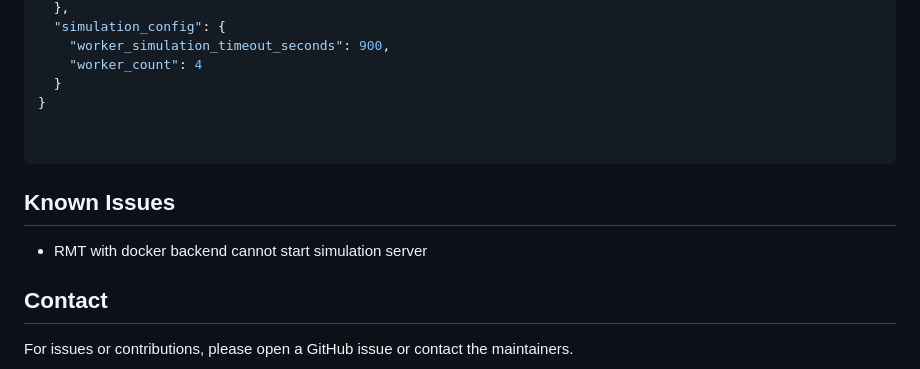
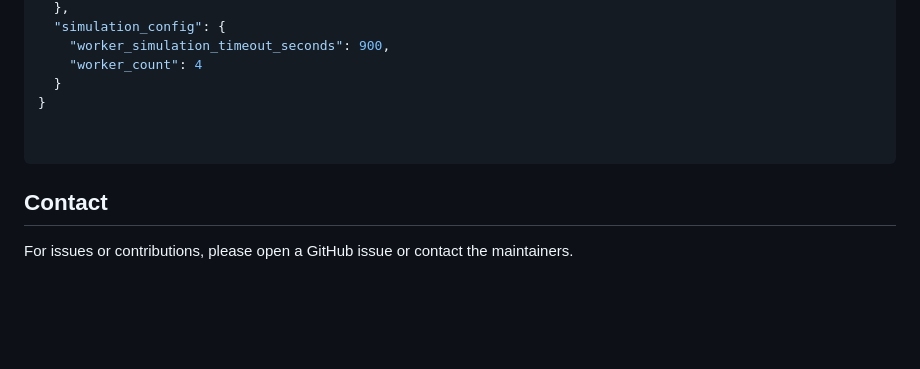
Before and after one commit to VITObelgium/URGENT_RiskManagementToolbox, a Markdown page: README.md, the part around the change. Drawn GitHub-style; blank space fills up the shorter version.

Commit message:
Remove outdated "Known Issues" section from README.md

````diff
--- a/README.md
+++ b/README.md
@@ -723,8 +723,5 @@ The Well design service will be use to determine the optimal wells placement and
 
 ```
 
-## Known Issues
- - RMT with docker backend cannot start simulation server
-
 ## Contact
 For issues or contributions, please open a GitHub issue or contact the maintainers.
````
